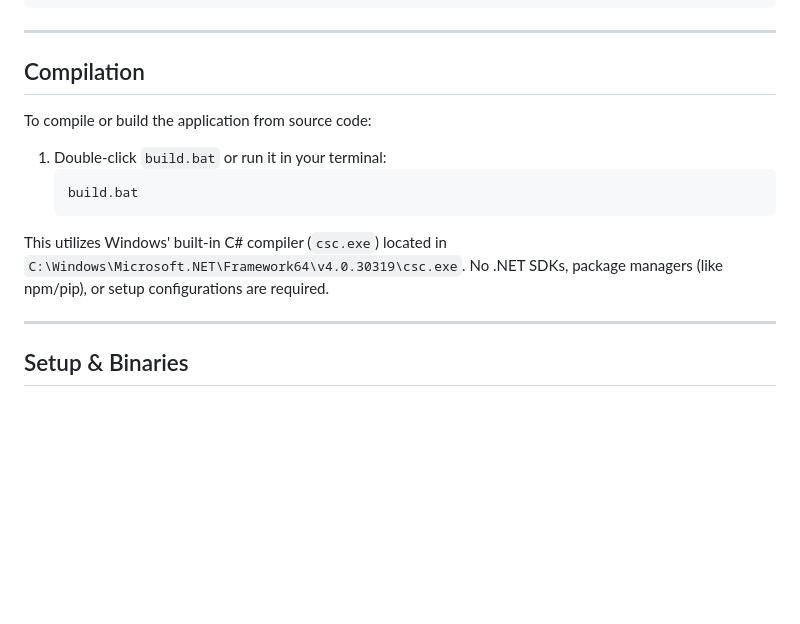
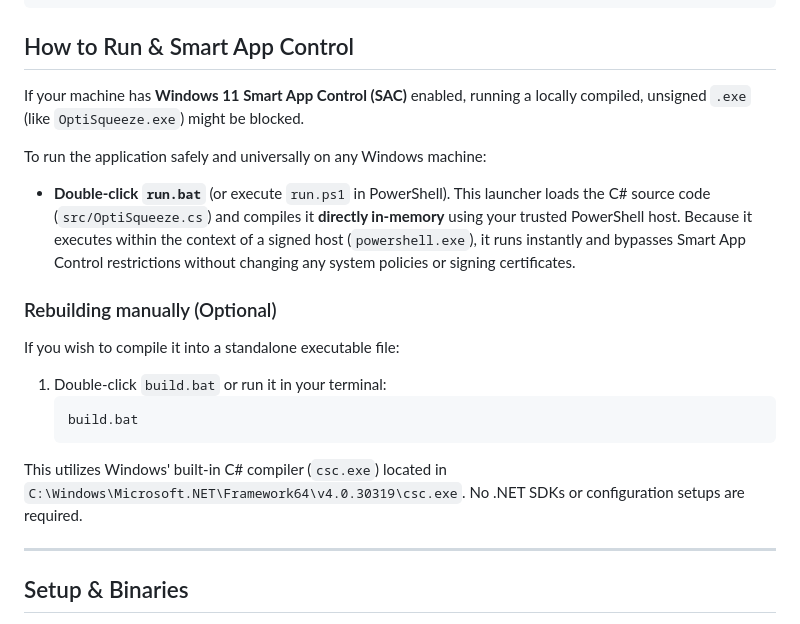
Before and after one commit to saad2134/OptiSqueeze, a Markdown page: README.md, the part around the change. Drawn GitHub-style; blank space fills up the shorter version.

Commit message:
Docs: Add Smart App Control run.bat/run.ps1 guide in README.md

````diff
--- a/README.md
+++ b/README.md
@@ -51,16 +51,21 @@ video-transcoder-gui/
 └── OptiSqueeze.exe            # Lightweight compiled application (135 KB)
 ```
 
----
+## How to Run & Smart App Control
 
-## Compilation
+If your machine has **Windows 11 Smart App Control (SAC)** enabled, running a locally compiled, unsigned `.exe` (like `OptiSqueeze.exe`) might be blocked.
 
-To compile or build the application from source code:
+To run the application safely and universally on any Windows machine:
+- **Double-click `run.bat`** (or execute `run.ps1` in PowerShell).
+This launcher loads the C# source code (`src/OptiSqueeze.cs`) and compiles it **directly in-memory** using your trusted PowerShell host. Because it executes within the context of a signed host (`powershell.exe`), it runs instantly and bypasses Smart App Control restrictions without changing any system policies or signing certificates.
+
+### Rebuilding manually (Optional)
+If you wish to compile it into a standalone executable file:
 1. Double-click `build.bat` or run it in your terminal:
    ```cmd
    build.bat
    ```
-This utilizes Windows' built-in C# compiler (`csc.exe`) located in `C:\Windows\Microsoft.NET\Framework64\v4.0.30319\csc.exe`. No .NET SDKs, package managers (like npm/pip), or setup configurations are required.
+This utilizes Windows' built-in C# compiler (`csc.exe`) located in `C:\Windows\Microsoft.NET\Framework64\v4.0.30319\csc.exe`. No .NET SDKs or configuration setups are required.
 
 ---
 
````
